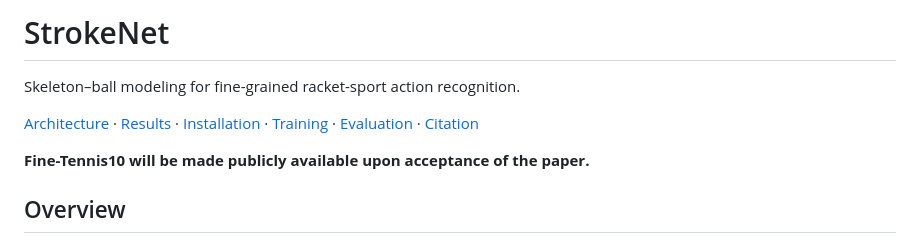
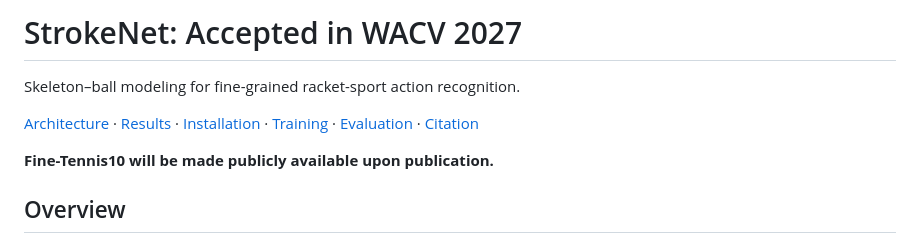
Before and after one commit to Madou10-lab/StrokeNet, a Markdown page: README.md, the part around the change. Drawn GitHub-style.

```diff
--- a/README.md
+++ b/README.md
@@ -1,10 +1,10 @@
-# StrokeNet
+# StrokeNet: Accepted in WACV 2027
 
 Skeleton–ball modeling for fine-grained racket-sport action recognition.
 
 [Architecture](#architecture) · [Results](#results) · [Installation](#installation) · [Training](#training) · [Evaluation](#evaluation) · [Citation](#citation)
 
-**Fine-Tennis10 will be made publicly available upon acceptance of the paper.**
+**Fine-Tennis10 will be made publicly available upon publication.**
 
 ## Overview
 
```
